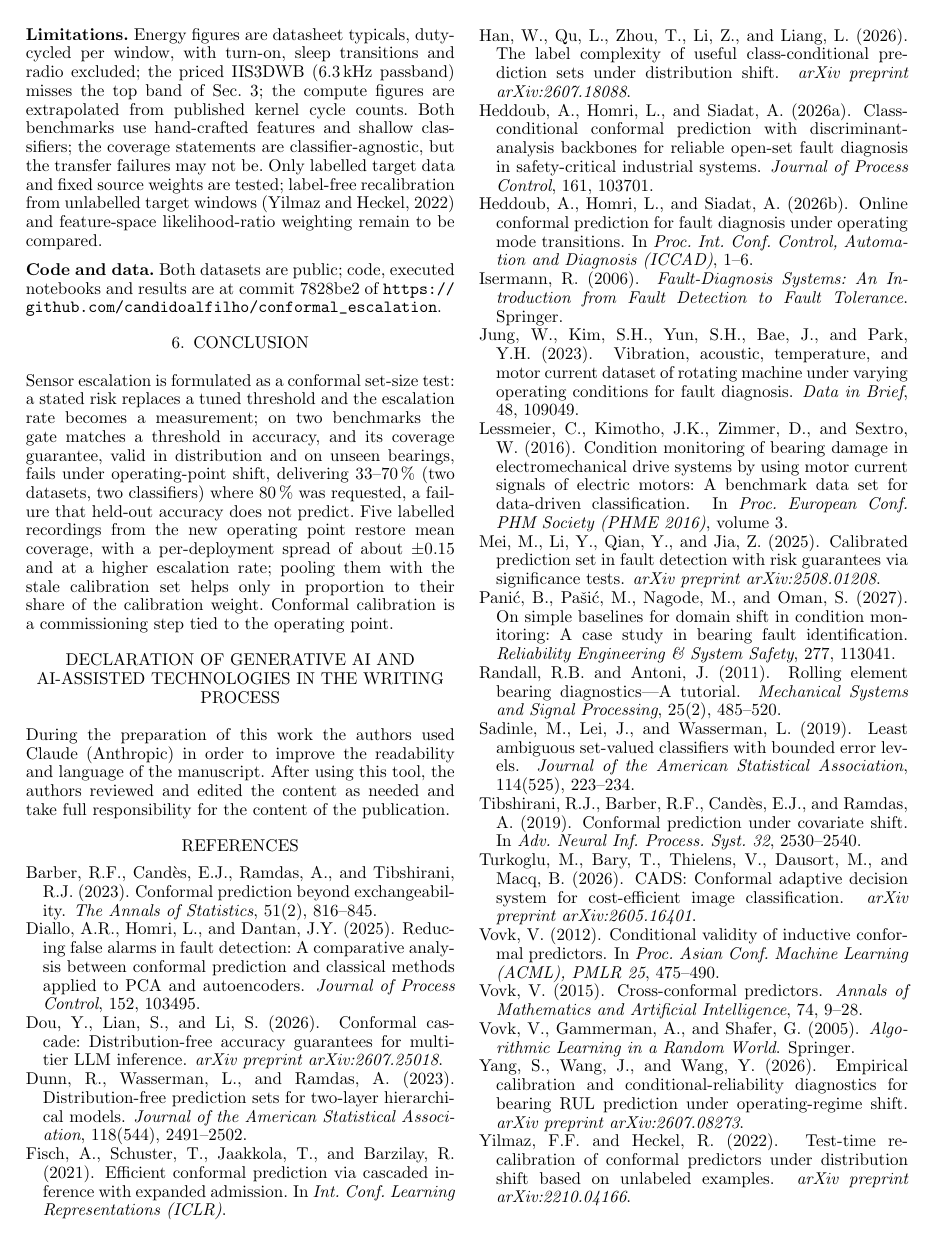
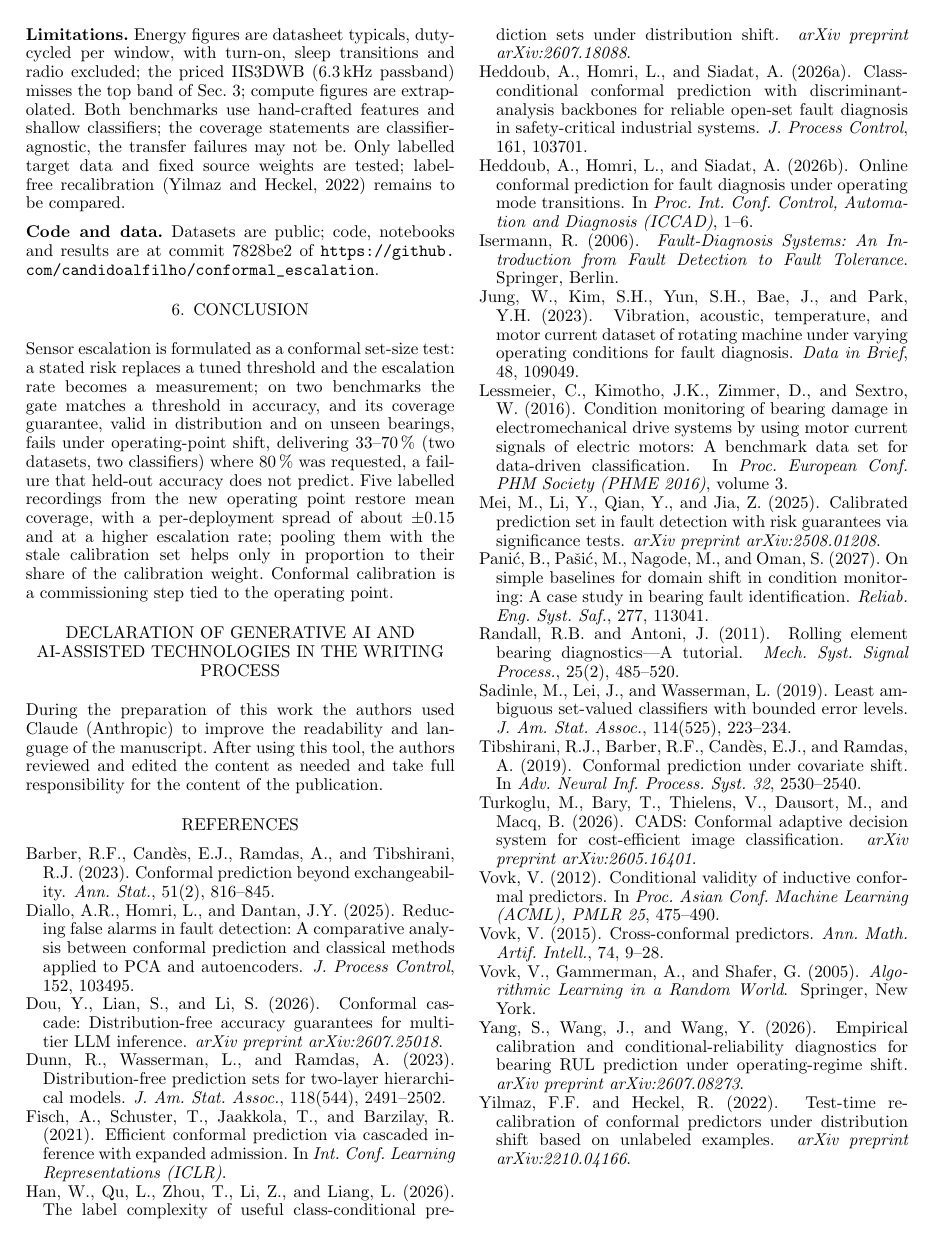
Before and after one commit to candidoalfilho/conformal_escalation, a LaTeX document (paper/main_ifac.tex, which reads paper/refs_ifac.bib): page 6 of 6. Compiled offline with pdfLaTeX.

Commit message:
PDF 1.4 for PaperCept; IFAC author-guide conformance (book places, abbreviated journal titles)
Co-Authored-By: Claude Fable 5.1 <noreply@anthropic.com>
Claude-Session: https://claude.ai/code/session_018omqLYmGFG7RTzKXFU9qkc

```diff
--- a/paper/main_ifac.tex
+++ b/paper/main_ifac.tex
@@ -4,6 +4,7 @@
 % Build:  python paper/make_tables_ifac.py   (from the repository root)
 %         cd paper && pdflatex main_ifac && bibtex main_ifac && pdflatex main_ifac && pdflatex main_ifac
 %===============================================================================
+\pdfminorversion=4   % PaperCept compliant-PDF check requires PDF 1.4 (SafeProcess 2027 instructions)
 \documentclass{ifacconf}
 \usepackage{graphicx}
 \usepackage{natbib}
@@ -125,13 +126,13 @@ A conformal escalation gate is a better \emph{interface} than a threshold gate,
 
-\textbf{Limitations.} Energy figures are datasheet typicals, duty-cycled per window, with turn-on, sleep transitions and radio excluded; the priced IIS3DWB (6.3\,kHz passband) misses the top band of Sec.~\ref{sec:setup}; the compute figures are extrapolated from published kernel cycle counts. Both benchmarks use hand-crafted features and shallow classifiers; the coverage statements are classifier-agnostic, but the transfer failures may not be. Only labelled target data and fixed source weights are tested; label-free recalibration from unlabelled target windows \citep{yilmaz2022testtime} and feature-space likelihood-ratio weighting remain to be compared.
+\textbf{Limitations.} Energy figures are datasheet typicals, duty-cycled per window, with turn-on, sleep transitions and radio excluded; the priced IIS3DWB (6.3\,kHz passband) misses the top band of Sec.~\ref{sec:setup}; compute figures are extrapolated. Both benchmarks use hand-crafted features and shallow classifiers; the coverage statements are classifier-agnostic, the transfer failures may not be. Only labelled target data and fixed source weights are tested; label-free recalibration \citep{yilmaz2022testtime} remains to be compared.
 
-\textbf{Code and data.} Both datasets are public; code, executed notebooks and results are at commit 7828be2 of \url{https://github.com/candidoalfilho/conformal_escalation}.
+\textbf{Code and data.} Datasets are public; code, notebooks and results are at commit 7828be2 of \url{https://github.com/candidoalfilho/conformal_escalation}.
 
 \section{Conclusion}
 Sensor escalation is formulated as a conformal set-size test: a stated risk replaces a tuned threshold and the escalation rate becomes a measurement; on two benchmarks the gate matches a threshold in accuracy, and its coverage guarantee, valid in distribution and on unseen bearings, fails under operating-point shift, delivering 33--70\,\% (two datasets, two classifiers) where 80\,\% was requested, a failure that held-out accuracy does not predict. Five labelled recordings from the new operating point restore mean coverage, with a per-deployment spread of about $\pm0.15$ and at a higher escalation rate; pooling them with the stale calibration set helps only in proportion to their share of the calibration weight. Conformal calibration is a commissioning step tied to the operating point.
 
 \section*{Declaration of generative AI and AI-assisted technologies in the writing process}
-During the preparation of this work the authors used Claude (Anthropic) in order to improve the readability and language of the manuscript. After using this tool, the authors reviewed and edited the content as needed and take full responsibility for the content of the publication.
+During the preparation of this work the authors used Claude (Anthropic) to improve the readability and language of the manuscript. After using this tool, the authors reviewed and edited the content as needed and take full responsibility for the content of the publication.
 
 \bibliography{refs_ifac}
 
--- a/paper/refs_ifac.bib
+++ b/paper/refs_ifac.bib
@@ -20,7 +21,7 @@
   author  = {Lei, Jing and G'Sell, Max and Rinaldo, Alessandro and
              Tibshirani, Ryan J. and Wasserman, Larry},
   title   = {Distribution-Free Predictive Inference for Regression},
-  journal = {Journal of the American Statistical Association},
+  journal = {J. Am. Stat. Assoc.},
   volume  = {113},
   number  = {523},
   pages   = {1094--1111},
@@ -132,7 +133,7 @@
 @article{panic2027baselines,
   title   = {On simple baselines for domain shift in condition monitoring: A case study in bearing fault identification},
   author  = {Pani{\'c}, Branislav and Pa{\v{s}}i{\'c}, Mirza and Nagode, Marko and Oman, Simon},
-  journal = {Reliability Engineering \& System Safety},
+  journal = {Reliab. Eng. Syst. Saf.},
   volume  = {277},
   pages   = {113041},
   year    = {2027},
@@ -182,13 +183,14 @@
   author    = {Isermann, Rolf},
   title     = {Fault-Diagnosis Systems: An Introduction from Fault Detection to Fault Tolerance},
   publisher = {Springer},
+  address   = {Berlin},
   year      = {2006}
 }
 
 @article{randall2011tutorial,
   author  = {Randall, Robert B. and Antoni, J{\'e}r{\^o}me},
   title   = {Rolling element bearing diagnostics---{A} tutorial},
-  journal = {Mechanical Systems and Signal Processing},
+  journal = {Mech. Syst. Signal Process.},
   volume  = {25},
   number  = {2},
   pages   = {485--520},
@@ -281,18 +283,18 @@
 @article{yuan2026icps,
   title={Conformal machine learning for reliable anomaly detection in industrial cyber-physical systems},
   author={Yuan, Shuaiqi and Li, Jipu and Wang, Chunjin and Zhang, Xiaoge},
-  journal={Reliability Engineering \& System Safety}, volume={274}, pages={112417}, year={2026}}
+  journal={Reliab. Eng. Syst. Saf.}, volume={274}, pages={112417}, year={2026}}
 
 @article{diallo2025falsealarms,
   title={Reducing false alarms in fault detection: A comparative analysis between conformal prediction and classical methods applied to {PCA} and autoencoders},
   author={Diallo, Abdoul Rahime and Homri, Lazhar and Dantan, Jean-Yves},
-  journal={Journal of Process Control}, volume={152}, pages={103495}, year={2025}}
+  journal={J. Process Control}, volume={152}, pages={103495}, year={2025}}
 
 % Hierarchical / clustered conformal prediction (added Oct 2026)
 @article{dunn2023hierarchical,
   author  = {Dunn, Robin and Wasserman, Larry and Ramdas, Aaditya},
   title   = {Distribution-Free Prediction Sets for Two-Layer Hierarchical Models},
-  journal = {Journal of the American Statistical Association},
+  journal = {J. Am. Stat. Assoc.},
   volume  = {118},
   number  = {544},
   pages   = {2491--2502},
@@ -326,7 +328,7 @@
 @article{vovk2015crossconformal,
   title   = {Cross-conformal predictors},
   author  = {Vovk, Vladimir},
-  journal = {Annals of Mathematics and Artificial Intelligence},
+  journal = {Ann. Math. Artif. Intell.},
   volume  = {74},
   pages   = {9--28},
   year    = {2015}
```
Also changed, not shown: paper/main_ifac.pdf, paper/main_ifac.tex (6 more changed lines), paper/refs_ifac.bib (9 more changed lines), 1 other file.
